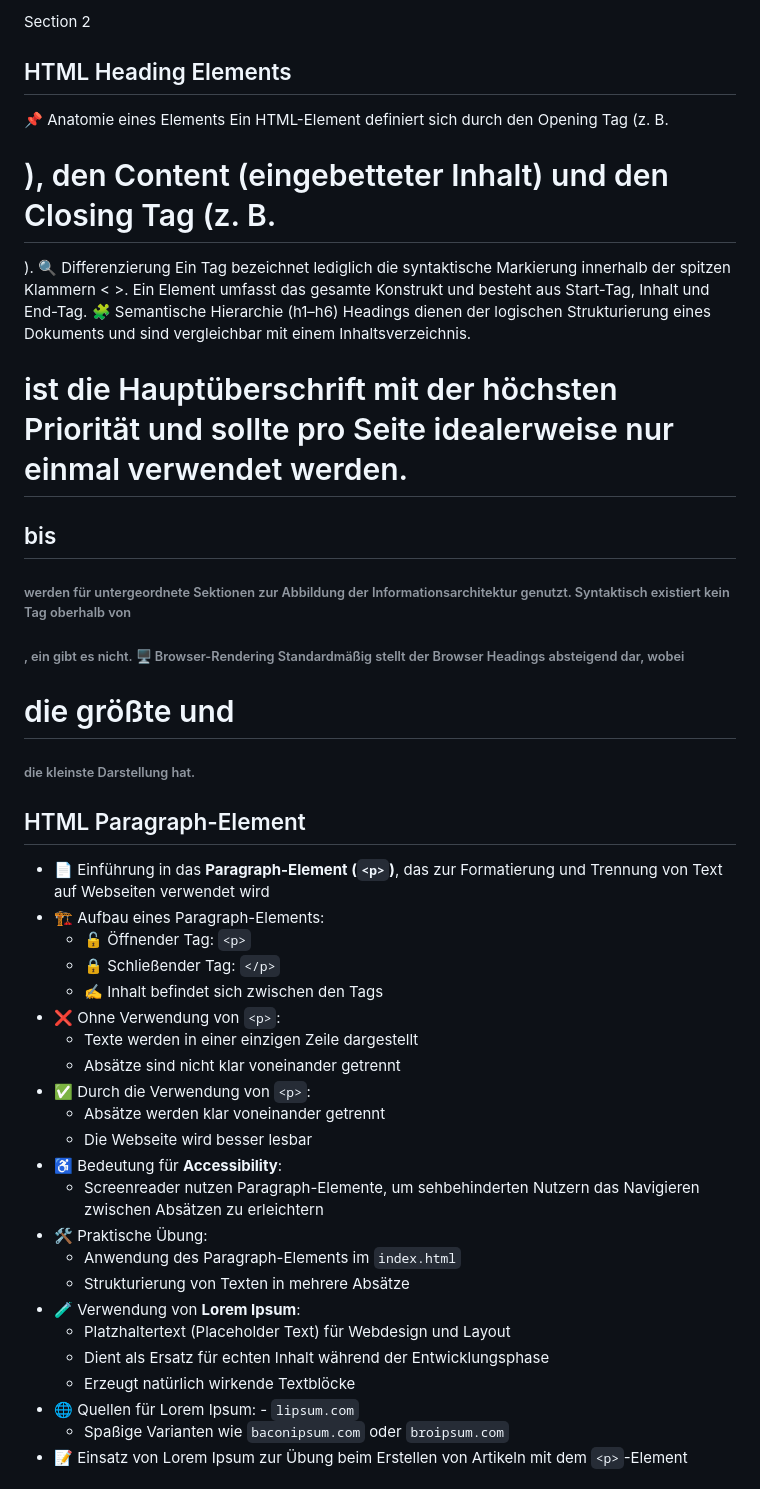
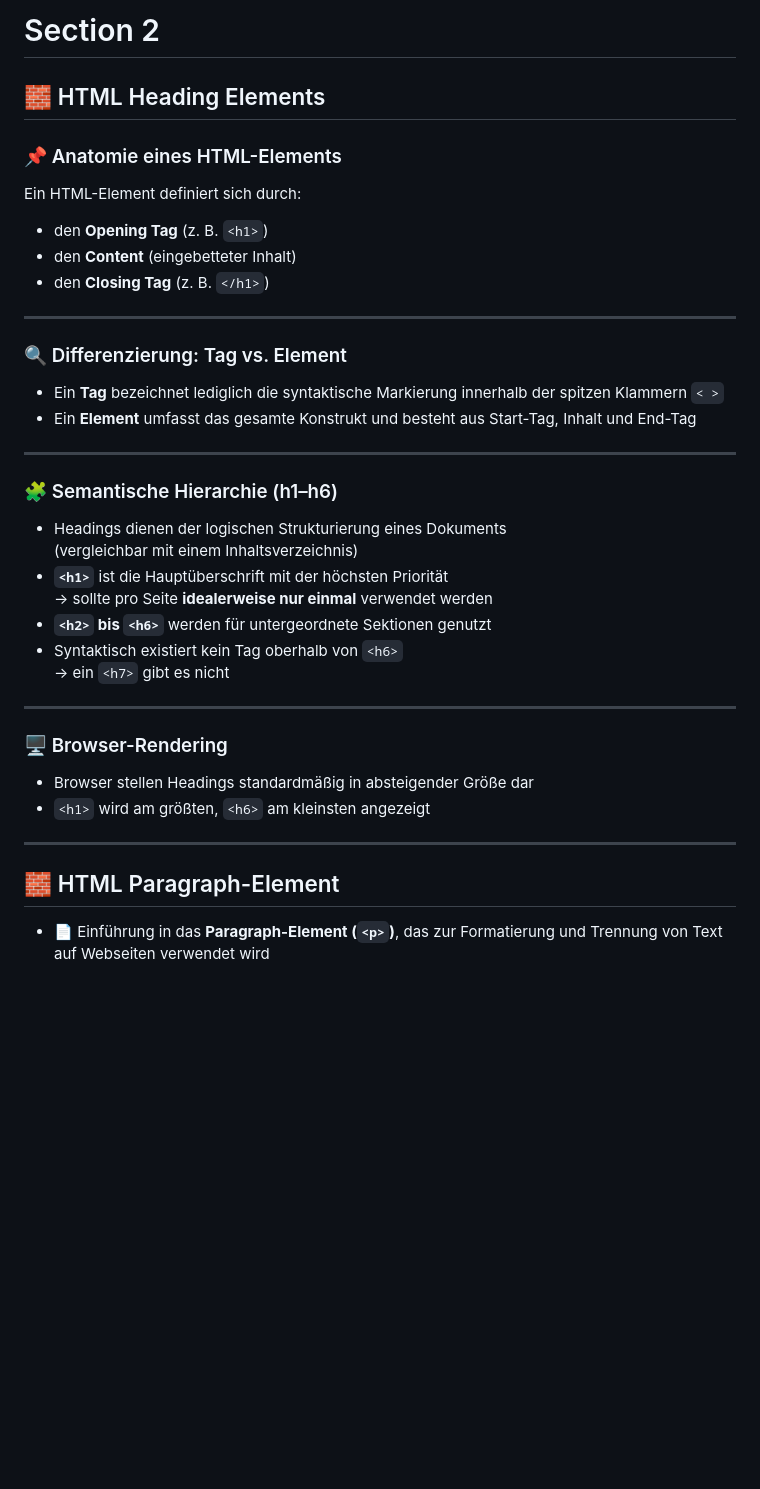
Before and after one commit to punnatapat-dev/Full-Stack-Web-Development-Bootcamp, a Markdown page: section-02-html/README.md, the part around one of its changes. Rendered like a GitHub page; blank space fills up the shorter version.

```diff
--- a/section-02-html/README.md
+++ b/section-02-html/README.md
@@ -1,37 +1,39 @@
-Section 2
+# Section 2
 
-##  HTML Heading Elements
-📌 Anatomie eines Elements
-Ein HTML-Element definiert sich durch den Opening Tag (z. B. <h1>), den Content (eingebetteter Inhalt) und den Closing Tag (z. B. </h1>).
-🔍 Differenzierung
-Ein Tag bezeichnet lediglich die syntaktische Markierung innerhalb der spitzen Klammern < >. Ein Element umfasst das gesamte Konstrukt und besteht aus Start-Tag, Inhalt und End-Tag.
-🧩 Semantische Hierarchie (h1–h6)
-Headings dienen der logischen Strukturierung eines Dokuments und sind vergleichbar mit einem Inhaltsverzeichnis. <h1> ist die Hauptüberschrift mit der höchsten Priorität und sollte pro Seite idealerweise nur einmal verwendet werden. <h2> bis <h6> werden für untergeordnete Sektionen zur Abbildung der Informationsarchitektur genutzt. Syntaktisch existiert kein Tag oberhalb von <h6>, ein <h7> gibt es nicht.
-🖥️ Browser-Rendering
-Standardmäßig stellt der Browser Headings absteigend dar, wobei <h1> die größte und <h6> die kleinste Darstellung hat.
+## 🧱 HTML Heading Elements
 
-## HTML Paragraph-Element
+### 📌 Anatomie eines HTML-Elements
+Ein HTML-Element definiert sich durch:
+- den **Opening Tag** (z. B. `<h1>`)
+- den **Content** (eingebetteter Inhalt)
+- den **Closing Tag** (z. B. `</h1>`)
+
+---
+
+### 🔍 Differenzierung: Tag vs. Element
+- Ein **Tag** bezeichnet lediglich die syntaktische Markierung innerhalb der spitzen Klammern `< >`
+- Ein **Element** umfasst das gesamte Konstrukt und besteht aus Start-Tag, Inhalt und End-Tag
+
+---
+
+### 🧩 Semantische Hierarchie (h1–h6)
+- Headings dienen der logischen Strukturierung eines Dokuments
+  (vergleichbar mit einem Inhaltsverzeichnis)
+- **`<h1>`** ist die Hauptüberschrift mit der höchsten Priorität
+  → sollte pro Seite **idealerweise nur einmal** verwendet werden
+- **`<h2>` bis `<h6>`** werden für untergeordnete Sektionen genutzt
+- Syntaktisch existiert kein Tag oberhalb von `<h6>`
+  → ein `<h7>` gibt es nicht
+
+---
+
+### 🖥️ Browser-Rendering
+- Browser stellen Headings standardmäßig in absteigender Größe dar
+- `<h1>` wird am größten, `<h6>` am kleinsten angezeigt
+
+---
+
+## 🧱 HTML Paragraph-Element
+
 - 📄 Einführung in das **Paragraph-Element (`<p>`)**, das zur Formatierung und Trennung von Text auf Webseiten verwendet wird
-- 🏗️ Aufbau eines Paragraph-Elements:
-  - 🔓 Öffnender Tag: `<p>`
-  - 🔒 Schließender Tag: `</p>`
-  - ✍️ Inhalt befindet sich zwischen den Tags
-- ❌ Ohne Verwendung von `<p>`:
-  - Texte werden in einer einzigen Zeile dargestellt
-  - Absätze sind nicht klar voneinander getrennt
-- ✅ Durch die Verwendung von `<p>`:
-  - Absätze werden klar voneinander getrennt
-  - Die Webseite wird besser lesbar
-- ♿ Bedeutung für **Accessibility**:
-  - Screenreader nutzen Paragraph-Elemente, um sehbehinderten Nutzern das Navigieren zwischen Absätzen zu erleichtern
-- 🛠️ Praktische Übung:
-  - Anwendung des Paragraph-Elements im `index.html`
-  - Strukturierung von Texten in mehrere Absätze
-- 🧪 Verwendung von **Lorem Ipsum**:
-  - Platzhaltertext (Placeholder Text) für Webdesign und Layout
-  - Dient als Ersatz für echten Inhalt während der Entwicklungsphase
-  - Erzeugt natürlich wirkende Textblöcke
-- 🌐 Quellen für Lorem Ipsum:   - `lipsum.com`
-  - Spaßige Varianten wie `baconipsum.com` oder `broipsum.com`
-- 📝 Einsatz von Lorem Ipsum zur Übung beim Erstellen von Artikeln mit dem `<p>`-Element
 
```
Also changed, not shown: other parts of section-02-html/README.md (+69 -17 lines).
